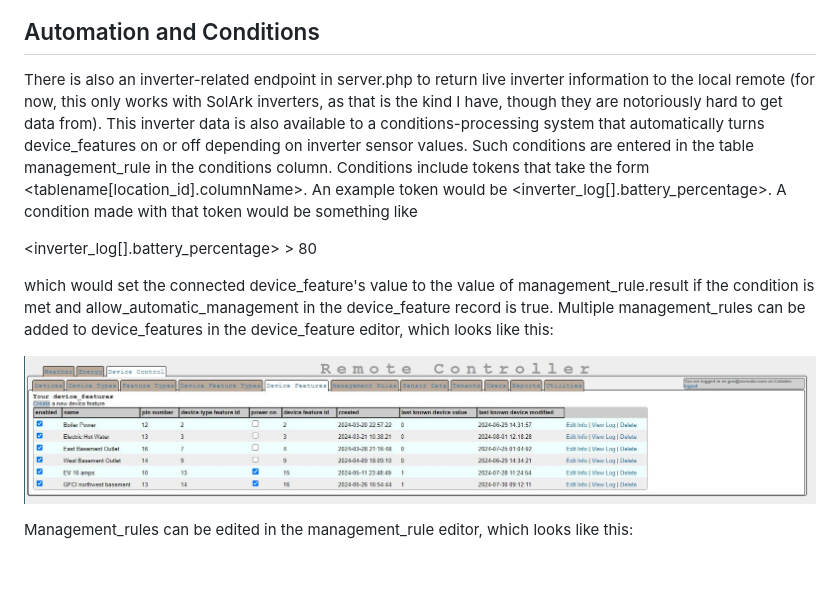
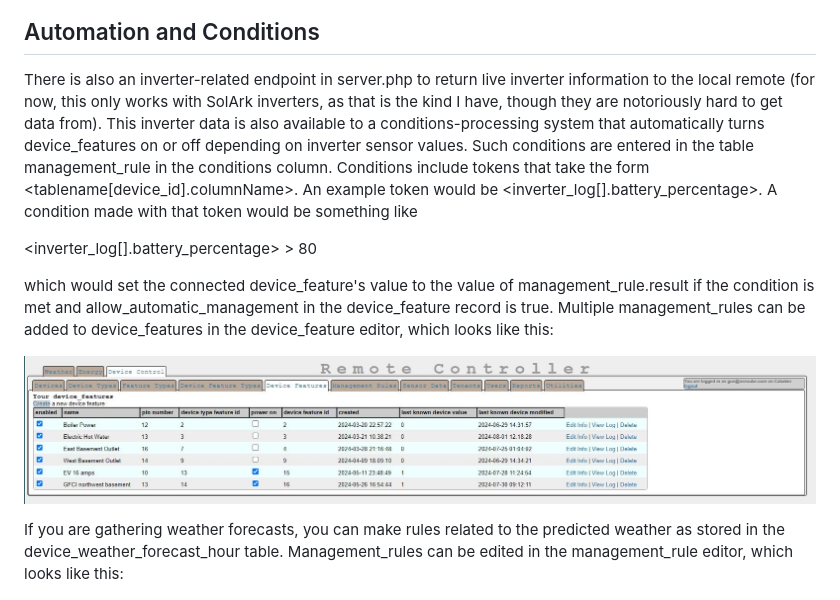
Before and after one commit to judasgutenberg/Esp8266_RemoteControl, a Markdown page: README.md, the part around the change. Drawn GitHub-style; blank space fills up the shorter version.

```diff
--- a/README.md
+++ b/README.md
@@ -157,7 +157,7 @@ There is also a Maps tab to display devices with device_log data containing vary
 ![alt text](documentation/esp8266_map.jpg?raw=true)
 
 ## Automation and Conditions
-There is also an inverter-related endpoint in server.php to return live inverter information to the local remote (for now, this only works with SolArk inverters, as that is the kind I have, though they are notoriously hard to get data from).  This inverter data is also available to a conditions-processing system that automatically turns device_features on or off depending on inverter sensor values.  Such conditions are entered in the table management_rule in the conditions column.   Conditions include tokens that take the form <tablename[location_id].columnName>.  An example token would be <inverter_log[].battery_percentage>.  A condition made with that token would be something like
+There is also an inverter-related endpoint in server.php to return live inverter information to the local remote (for now, this only works with SolArk inverters, as that is the kind I have, though they are notoriously hard to get data from).  This inverter data is also available to a conditions-processing system that automatically turns device_features on or off depending on inverter sensor values.  Such conditions are entered in the table management_rule in the conditions column.   Conditions include tokens that take the form <tablename[device_id].columnName>.  An example token would be <inverter_log[].battery_percentage>.  A condition made with that token would be something like
 
 <inverter_log[].battery_percentage> > 80
 
@@ -165,6 +165,7 @@ which would set the connected device_feature's value to the value of management_
 
 ![alt text](documentation/devicefeature.jpg?raw=true)
 
+If you are gathering weather forecasts, you can make rules related to the predicted weather as stored in the device_weather_forecast_hour table.
 Management_rules can be edited in the management_rule editor, which looks like this:
 
 
```
